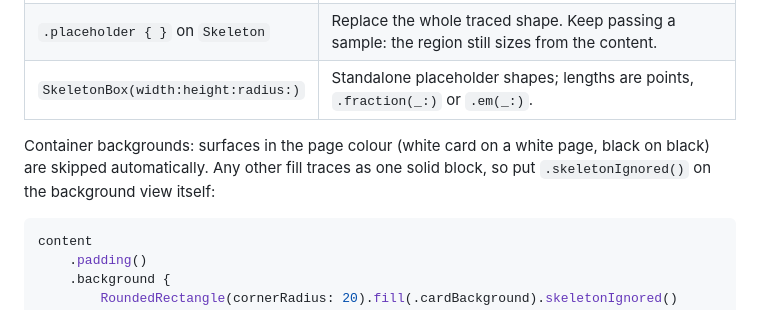
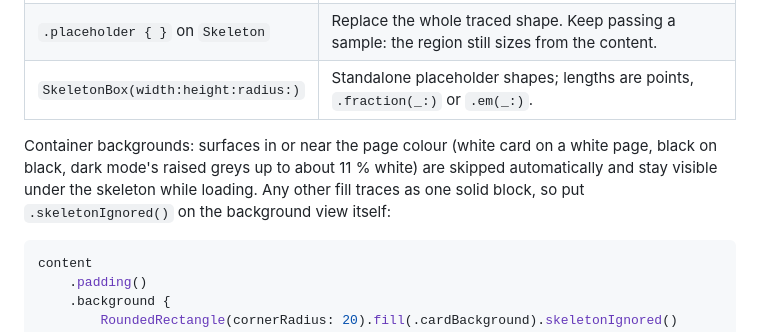
Before and after one commit to terramind-org/silhouette, a Markdown page: skills/silhouette/SKILL.md, the part around the change. Rendered like a GitHub page.

````diff
--- a/skills/silhouette/SKILL.md
+++ b/skills/silhouette/SKILL.md
@@ -61,7 +61,7 @@ Skeleton(model.user, sample: .sample, id: "profile") { user in
 | `.placeholder { }` on `Skeleton` | Replace the whole traced shape. Keep passing a sample: the region still sizes from the content. |
 | `SkeletonBox(width:height:radius:)` | Standalone placeholder shapes; lengths are points, `.fraction(_:)` or `.em(_:)`. |
 
-Container backgrounds: surfaces in the page colour (white card on a white page, black on black) are skipped automatically. Any other fill traces as one solid block, so put `.skeletonIgnored()` on the background view itself:
+Container backgrounds: surfaces in or near the page colour (white card on a white page, black on black, dark mode's raised greys up to about 11 % white) are skipped automatically and stay visible under the skeleton while loading. Any other fill traces as one solid block, so put `.skeletonIgnored()` on the background view itself:
 
 ```swift
 content
````
Also changed, not shown: README.md (+4 -4 lines), docs/media/loading-to-loaded-dark.gif, docs/media/loading-to-loaded.gif, 6 other files.
